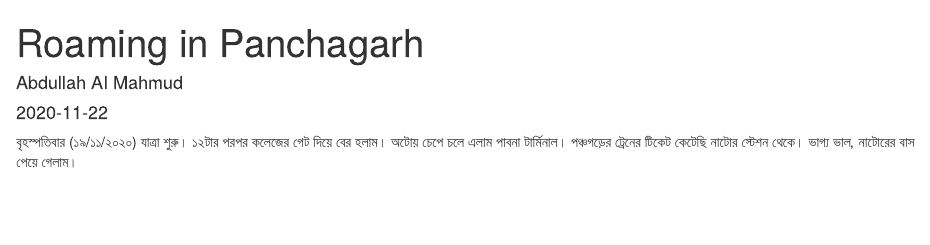
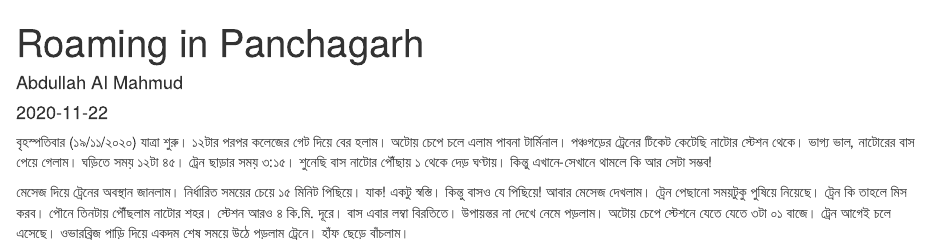
Before and after one commit to mahmudstat/resume, an R Markdown document (docs/blog/content/post/2020-11-22-roaming-in-panchagarh/index.Rmd): the page in a window 1100 px wide, from its top. Rendered offline with R 4.5, knitr and Pandoc, with nearby package versions; drawn as R Markdown's standard HTML page in place of the format the file asks for.

Commit message:
Add 1 para to pnch

```diff
--- a/docs/blog/content/post/2020-11-22-roaming-in-panchagarh/index.Rmd
+++ b/docs/blog/content/post/2020-11-22-roaming-in-panchagarh/index.Rmd
@@ -11,4 +11,6 @@ description: ''
 thumbnail: ''
 ---
 
-বৃহস্পতিবার (১৯/১১/২০২০) যাত্রা শুরু। ১২টার পরপর কলেজের গেট দিয়ে বের হলাম। অটোয় চেপে চলে এলাম পাবনা টার্মিনাল। পঞ্চগড়ের ট্রেনের টিকেট কেটেছি নাটোর স্টেশন থেকে। ভাগ্য ভাল, নাটোরের বাস পেয়ে গেলাম।
+বৃহস্পতিবার (১৯/১১/২০২০) যাত্রা শুরু। ১২টার পরপর কলেজের গেট দিয়ে বের হলাম। অটোয় চেপে চলে এলাম পাবনা টার্মিনাল। পঞ্চগড়ের ট্রেনের টিকেট কেটেছি নাটোর স্টেশন থেকে। ভাগ্য ভাল, নাটোরের বাস পেয়ে গেলাম।  ঘড়িতে সময় ১২টা ৪৫। ট্রেন ছাড়ার সময় ৩:১৫। শুনেছি বাস নাটোর পৌঁছায় ১ থেকে দেড় ঘণ্টায়। কিন্তু এখানে-সেখানে থামলে কি আর সেটা সম্ভব!
+
+মেসেজ দিয়ে ট্রেনের অবস্থান জানলাম। নির্ধারিত সময়ের চেয়ে ১৫ মিনিট পিছিয়ে। যাক! একটু স্বস্তি। কিন্তু বাসও যে পিছিয়ে! আবার মেসেজ দেখলাম। ট্রেন পেছানো সময়টুকু পুষিয়ে নিয়েছে। ট্রেন কি তাহলে মিস করব। পৌনে তিনটায় পৌঁছলাম নাটোর শহর। স্টেশন আরও ৪ কি.মি. দূরে। বাস এবার লম্বা বিরতিতে। উপায়ন্তর না দেখে নেমে পড়লাম। অটোয় চেপে স্টেশনে যেতে যেতে ৩টা ০১ বাজে। ট্রেন আগেই চলে এসেছে। ওভারব্রিজ পাড়ি দিয়ে একদম শেষ সময়ে উঠে পড়লাম ট্রেনে। হাঁফ ছেড়ে বাঁচলাম।
```
Also changed, not shown: 2 other files.
